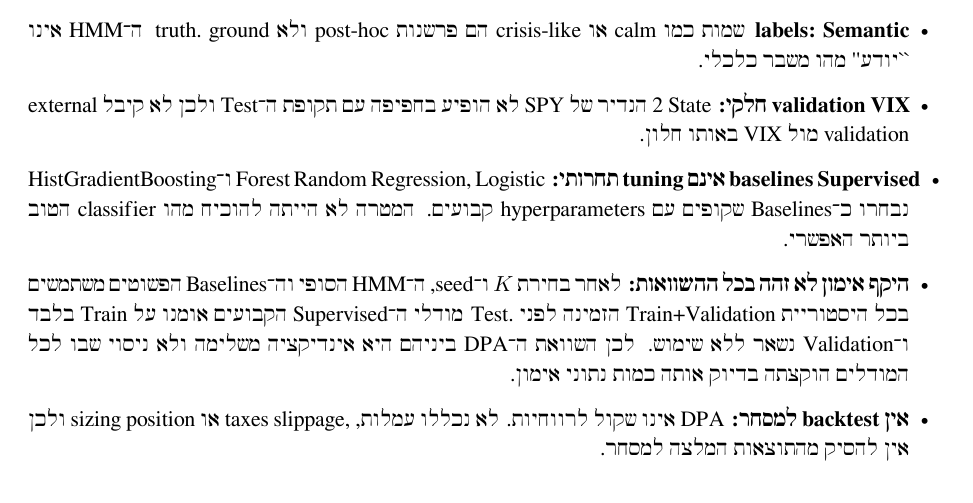
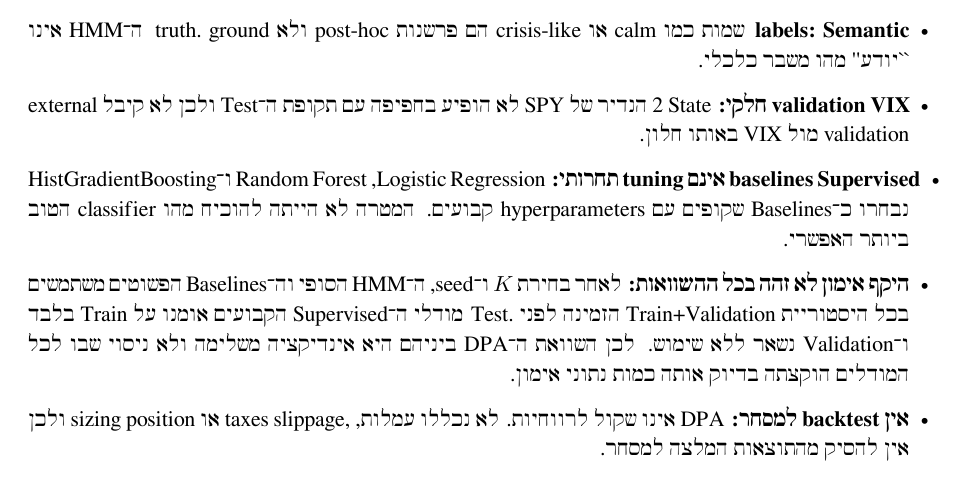
Before and after one commit to matanesh/advanced-ml-hmm-market-regimes, a LaTeX paper (reports/report.tex, which reads reports/sections/09_limitations_conclusion.tex): part of page 18 of 20, cut so that both start at the same text. Compiled offline with XeLaTeX.

Commit message:
Improve PDF wrapping in limitations section

```diff
--- a/reports/sections/09_limitations_conclusion.tex
+++ b/reports/sections/09_limitations_conclusion.tex
@@ -8,7 +8,7 @@
     \item \textbf{בחירת \(K\):} model selection לפי Validation likelihood העדיף ברוב הנכסים \(K=4\). למרות בדיקת seed stability, עדיין ייתכן שמספר states מתאים משתנה בין תקופות או assets.
     \item \textbf{Semantic labels:} שמות כמו calm או crisis-like הם פרשנות post-hoc ולא ground truth. ה־HMM אינו ``יודע'' מהו משבר כלכלי.
     \item \textbf{VIX validation חלקי:} State 2 הנדיר של SPY לא הופיע בחפיפה עם תקופת ה־Test ולכן לא קיבל external validation מול VIX באותו חלון.
-    \item \textbf{Supervised baselines אינם tuning תחרותי:} Logistic Regression, Random Forest ו־HistGradientBoosting נבחרו כ־Baselines שקופים עם hyperparameters קבועים. המטרה לא הייתה להוכיח מהו classifier הטוב ביותר האפשרי.
+    \item \textbf{Supervised baselines אינם tuning תחרותי:} \tech{Logistic Regression}, \tech{Random Forest} ו־\tech{HistGradientBoosting} נבחרו כ־Baselines שקופים עם hyperparameters קבועים. המטרה לא הייתה להוכיח מהו classifier הטוב ביותר האפשרי.
     \item \textbf{היקף אימון לא זהה בכל ההשוואות:} לאחר בחירת \(K\) ו־seed, ה־HMM הסופי וה־Baselines הפשוטים משתמשים בכל היסטוריית Train+Validation הזמינה לפני Test. מודלי ה־Supervised הקבועים אומנו על Train בלבד ו־Validation נשאר ללא שימוש. לכן השוואת ה־DPA ביניהם היא אינדיקציה משלימה ולא ניסוי שבו לכל המודלים הוקצתה בדיוק אותה כמות נתוני אימון.
     \item \textbf{אין backtest למסחר:} DPA אינו שקול לרווחיות. לא נכללו עמלות, slippage, taxes או position sizing ולכן אין להסיק מהתוצאות המלצה למסחר.
 \end{itemize}
```
